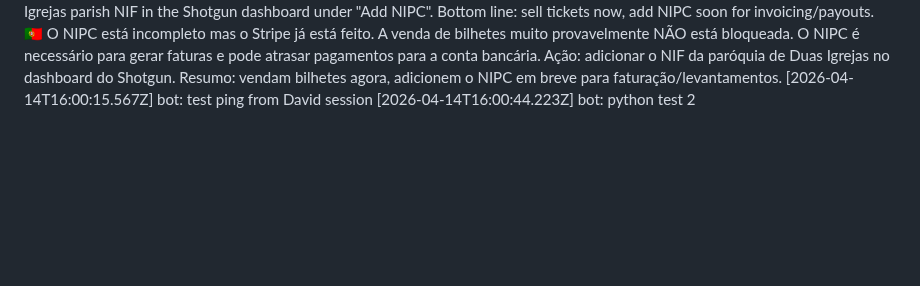
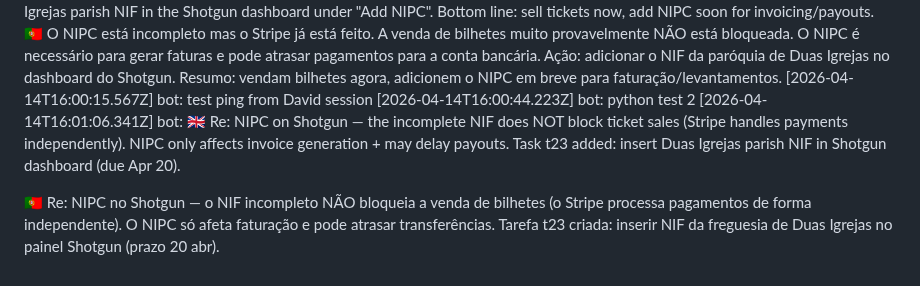
Before and after one commit to LiminalConsulting/BeatNonStop, a Markdown page: data/transcript.md, the part around the change. GitHub-like rendering; blank space fills up the shorter version.

Commit message:
transcript: bot reply

```diff
--- a/data/transcript.md
+++ b/data/transcript.md
@@ -284,3 +284,6 @@ is this interfering with our ability to launch the ticket sale? or is it only ab
 🇵🇹 O NIPC está incompleto mas o Stripe já está feito. A venda de bilhetes muito provavelmente NÃO está bloqueada. O NIPC é necessário para gerar faturas e pode atrasar pagamentos para a conta bancária. Ação: adicionar o NIF da paróquia de Duas Igrejas no dashboard do Shotgun. Resumo: vendam bilhetes agora, adicionem o NIPC em breve para faturação/levantamentos.
 [2026-04-14T16:00:15.567Z] bot: test ping from David session
 [2026-04-14T16:00:44.223Z] bot: python test 2
+[2026-04-14T16:01:06.341Z] bot: 🇬🇧 Re: NIPC on Shotgun — the incomplete NIF does NOT block ticket sales (Stripe handles payments independently). NIPC only affects invoice generation + may delay payouts. Task t23 added: insert Duas Igrejas parish NIF in Shotgun dashboard (due Apr 20).
+
+🇵🇹 Re: NIPC no Shotgun — o NIF incompleto NÃO bloqueia a venda de bilhetes (o Stripe processa pagamentos de forma independente). O NIPC só afeta faturação e pode atrasar transferências. Tarefa t23 criada: inserir NIF da freguesia de Duas Igrejas no painel Shotgun (prazo 20 abr).
```
